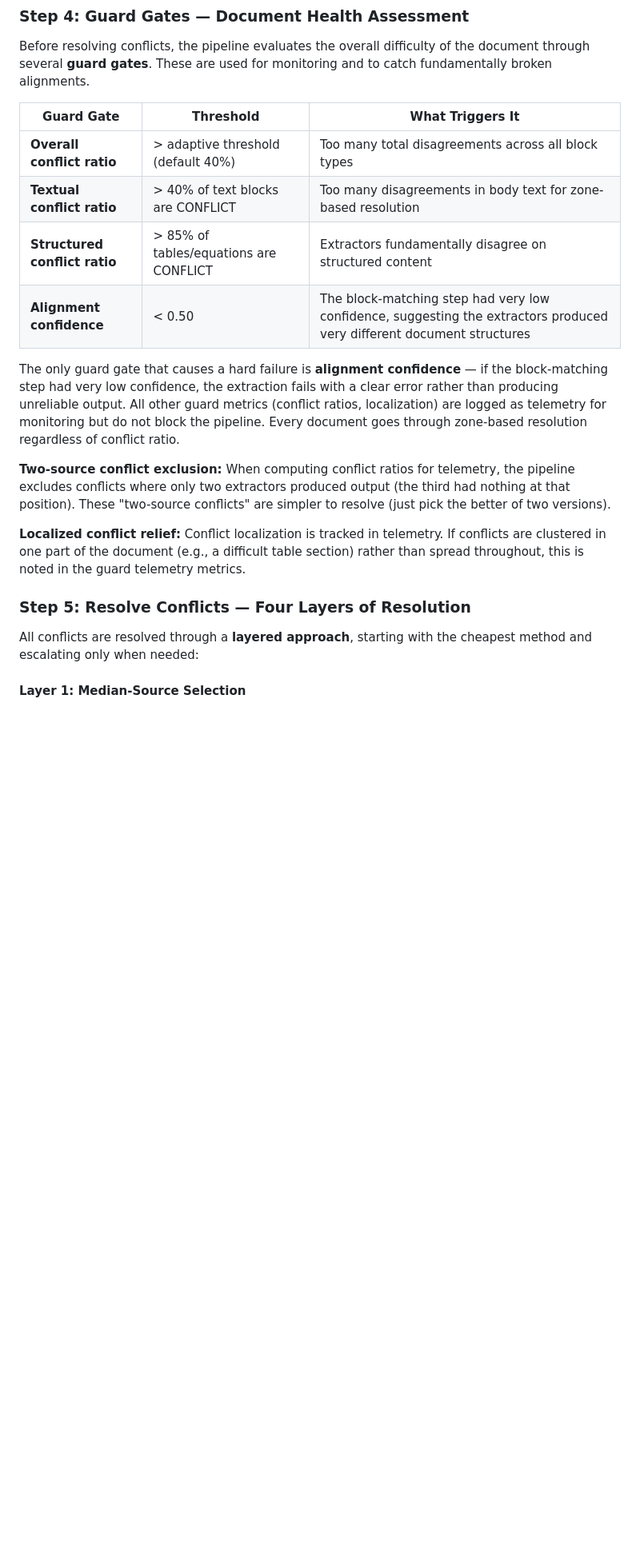
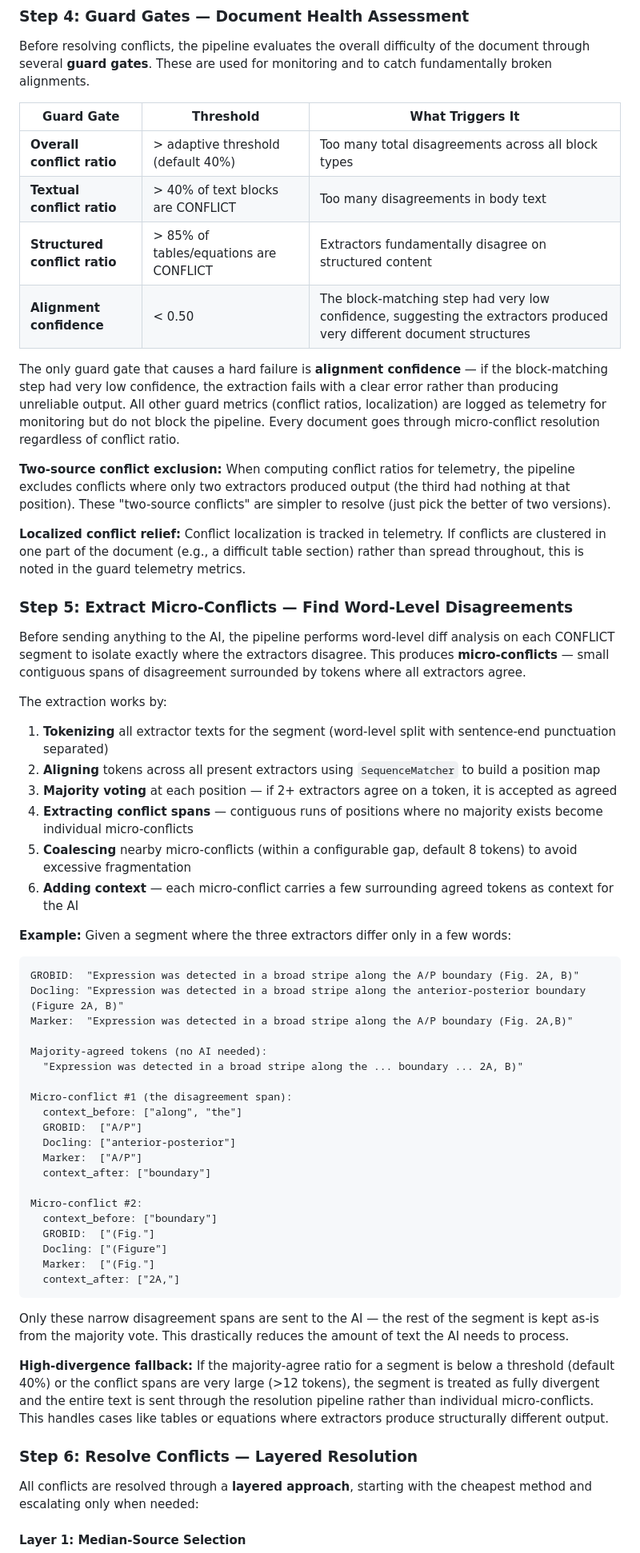
Before and after one commit to alliance-genome/agr_pdf_extraction_service, a Markdown page: README.md, the part around one of its changes. Shown at 80% size. Rendered like a GitHub page; blank space fills up the shorter version.

````diff
--- a/README.md
+++ b/README.md
@@ -212,17 +215,59 @@ Before resolving conflicts, the pipeline evaluates the overall difficulty of the
 | Guard Gate | Threshold | What Triggers It |
 |------------|-----------|-----------------|
 | **Overall conflict ratio** | > adaptive threshold (default 40%) | Too many total disagreements across all block types |
-| **Textual conflict ratio** | > 40% of text blocks are CONFLICT | Too many disagreements in body text for zone-based resolution |
+| **Textual conflict ratio** | > 40% of text blocks are CONFLICT | Too many disagreements in body text |
 | **Structured conflict ratio** | > 85% of tables/equations are CONFLICT | Extractors fundamentally disagree on structured content |
 | **Alignment confidence** | < 0.50 | The block-matching step had very low confidence, suggesting the extractors produced very different document structures |
 
-The only guard gate that causes a hard failure is **alignment confidence** — if the block-matching step had very low confidence, the extraction fails with a clear error rather than producing unreliable output. All other guard metrics (conflict ratios, localization) are logged as telemetry for monitoring but do not block the pipeline. Every document goes through zone-based resolution regardless of conflict ratio.
+The only guard gate that causes a hard failure is **alignment confidence** — if the block-matching step had very low confidence, the extraction fails with a clear error rather than producing unreliable output. All other guard metrics (conflict ratios, localization) are logged as telemetry for monitoring but do not block the pipeline. Every document goes through micro-conflict resolution regardless of conflict ratio.
 
 **Two-source conflict exclusion:** When computing conflict ratios for telemetry, the pipeline excludes conflicts where only two extractors produced output (the third had nothing at that position). These "two-source conflicts" are simpler to resolve (just pick the better of two versions).
 
 **Localized conflict relief:** Conflict localization is tracked in telemetry. If conflicts are clustered in one part of the document (e.g., a difficult table section) rather than spread throughout, this is noted in the guard telemetry metrics.
 
-### Step 5: Resolve Conflicts — Four Layers of Resolution
+### Step 5: Extract Micro-Conflicts — Find Word-Level Disagreements
+
+Before sending anything to the AI, the pipeline performs word-level diff analysis on each CONFLICT segment to isolate exactly where the extractors disagree. This produces **micro-conflicts** — small contiguous spans of disagreement surrounded by tokens where all extractors agree.
+
+The extraction works by:
+
+1. **Tokenizing** all extractor texts for the segment (word-level split with sentence-end punctuation separated)
+2. **Aligning** tokens across all present extractors using `SequenceMatcher` to build a position map
+3. **Majority voting** at each position — if 2+ extractors agree on a token, it is accepted as agreed
+4. **Extracting conflict spans** — contiguous runs of positions where no majority exists become individual micro-conflicts
+5. **Coalescing** nearby micro-conflicts (within a configurable gap, default 8 tokens) to avoid excessive fragmentation
+6. **Adding context** — each micro-conflict carries a few surrounding agreed tokens as context for the AI
+
+**Example:** Given a segment where the three extractors differ only in a few words:
+
+```
+GROBID:  "Expression was detected in a broad stripe along the A/P boundary (Fig. 2A, B)"
+Docling: "Expression was detected in a broad stripe along the anterior-posterior boundary (Figure 2A, B)"
+Marker:  "Expression was detected in a broad stripe along the A/P boundary (Fig. 2A,B)"
+
+Majority-agreed tokens (no AI needed):
+  "Expression was detected in a broad stripe along the ... boundary ... 2A, B)"
+
+Micro-conflict #1 (the disagreement span):
+  context_before: ["along", "the"]
+  GROBID:  ["A/P"]
+  Docling: ["anterior-posterior"]
+  Marker:  ["A/P"]
+  context_after: ["boundary"]
+
+Micro-conflict #2:
+  context_before: ["boundary"]
+  GROBID:  ["(Fig."]
+  Docling: ["(Figure"]
+  Marker:  ["(Fig."]
+  context_after: ["2A,"]
+```
+
+Only these narrow disagreement spans are sent to the AI — the rest of the segment is kept as-is from the majority vote. This drastically reduces the amount of text the AI needs to process.
+
+**High-divergence fallback:** If the majority-agree ratio for a segment is below a threshold (default 40%) or the conflict spans are very large (>12 tokens), the segment is treated as fully divergent and the entire text is sent through the resolution pipeline rather than individual micro-conflicts. This handles cases like tables or equations where extractors produce structurally different output.
+
+### Step 6: Resolve Conflicts — Layered Resolution
 
 All conflicts are resolved through a **layered approach**, starting with the cheapest method and escalating only when needed:
 
````
Also changed, not shown: other parts of README.md (+90 -78 lines).
